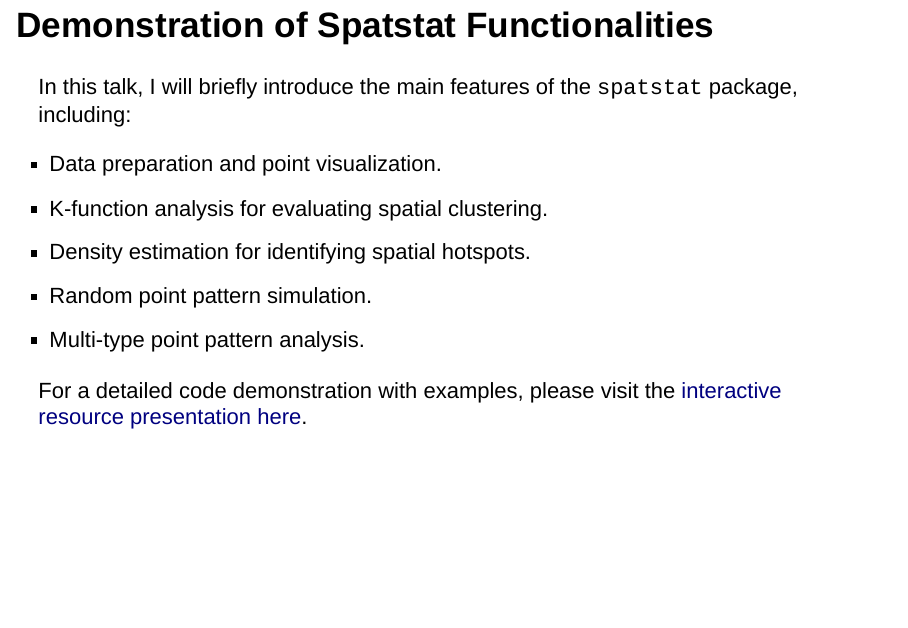
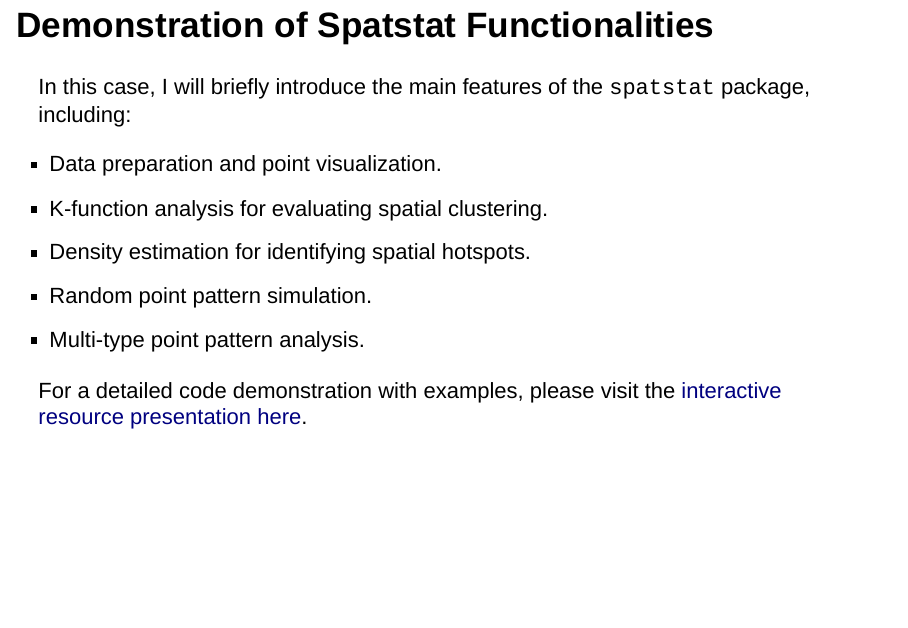
Before and after one commit to ozzyzhou99/GEO511-Spatial-Data-Science, an R Markdown document (Resouce_presentation/Resource_presentation.Rmd): page 7 of 8. Rendered offline with R 4.5, knitr and Pandoc, with nearby package versions; drawn as Slidy slides in place of the format the file asks for.

Commit message:
Second C

```diff
--- a/Resouce_presentation/Resource_presentation.Rmd
+++ b/Resouce_presentation/Resource_presentation.Rmd
@@ -59,7 +59,7 @@ Below, I will walk through example inputs and introduce some key functions.
 
 ## Demonstration of Spatstat Functionalities
 
-In this talk, I will briefly introduce the main features of the `spatstat` package, including:
+In this case, I will briefly introduce the main features of the `spatstat` package, including:
 
 - Data preparation and point visualization.
 - K-function analysis for evaluating spatial clustering.
```
Also changed, not shown: Resouce_presentation/Resource_presentation.html.
